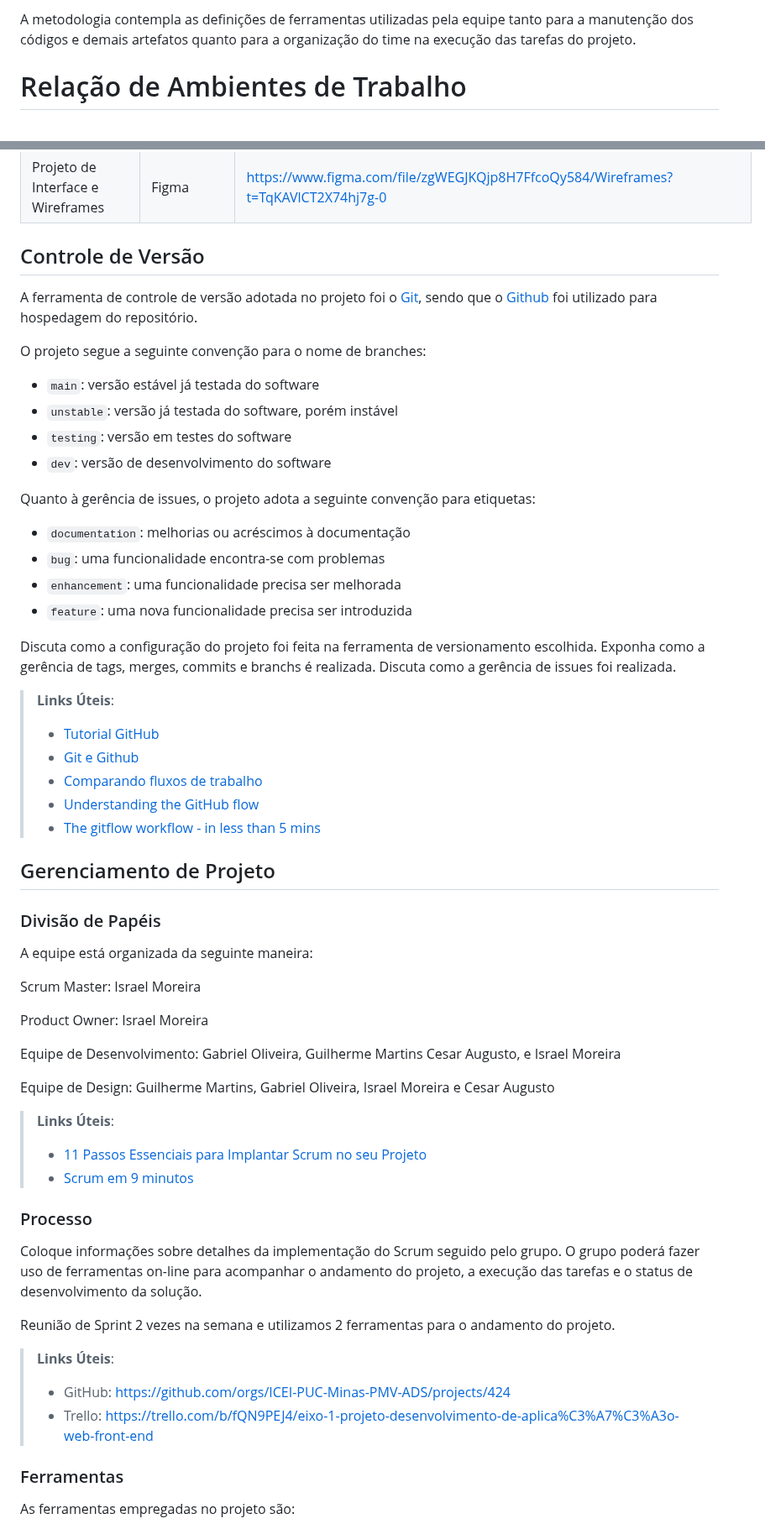
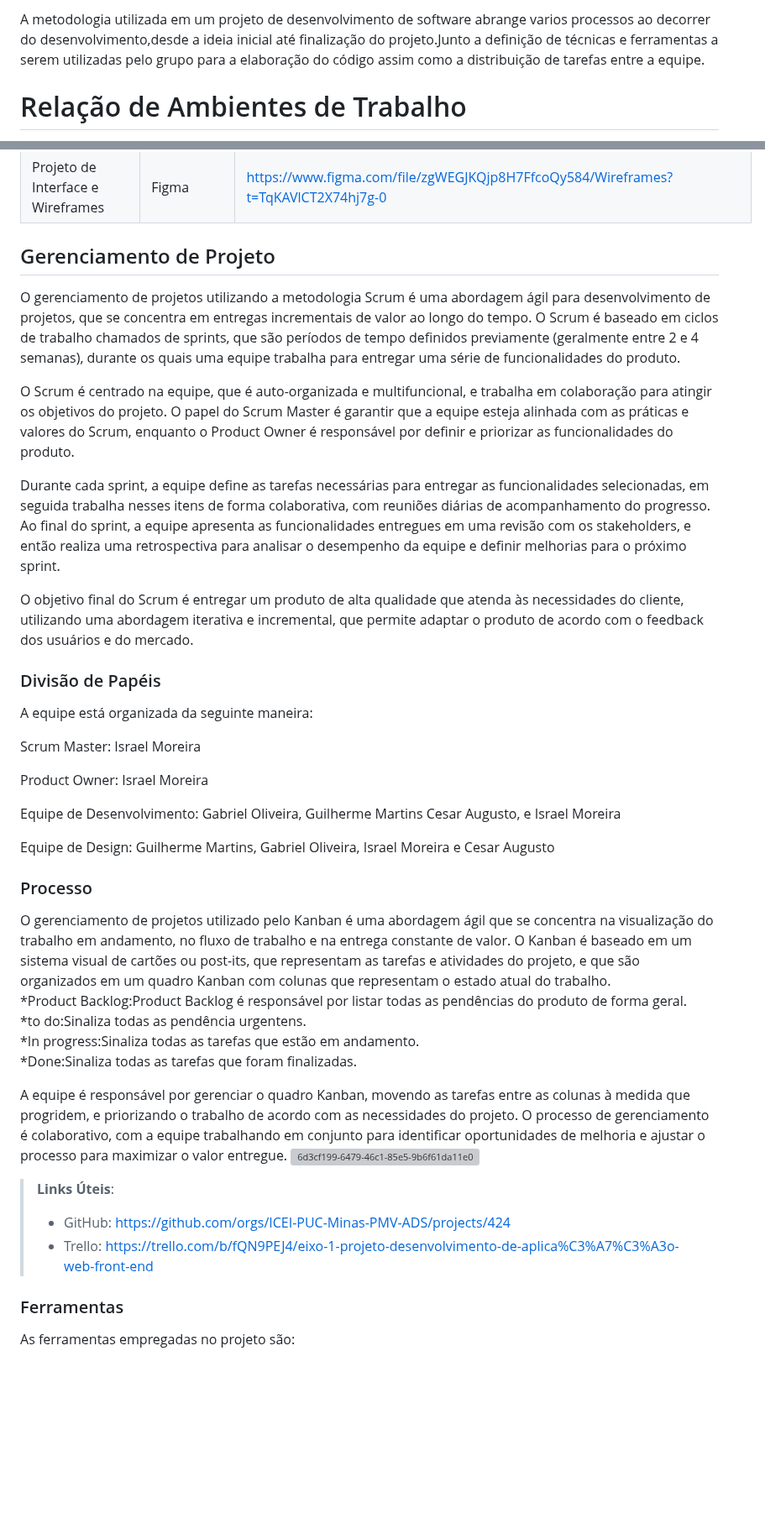
Before and after one commit to ICEI-PUC-Minas-PMV-ADS/pmv-ads-2023-1-e1-proj-web-t11-pmv-ads-2023-1-e1-proj-web-t11-01, a Markdown page: docs/03-Metodologia.md, 2 parts joined by grey strips. Shown at 84% size. GitHub-like rendering; blank space fills up the shorter version; grey boxes are pictures that could not be loaded.

```diff
--- a/docs/03-Metodologia.md
+++ b/docs/03-Metodologia.md
@@ -5,5 +4,5 @@
 
-A metodologia contempla as definições de ferramentas utilizadas pela equipe tanto para a manutenção dos códigos e demais artefatos quanto para a organização do time na execução das tarefas do projeto.
+A metodologia utilizada em um projeto de desenvolvimento de software abrange varios processos ao decorrer do desenvolvimento,desde a ideia inicial até finalização do projeto.Junto a definição de técnicas e ferramentas a serem utilizadas pelo grupo para a elaboração do código assim como a distribuição de tarefas entre a equipe.
 
 # Relação de Ambientes de Trabalho
 
@@ -16,38 +15,14 @@ Os artefatos do projeto são desenvolvidos a partir de diversas plataformas e a
 |Gerenciamento de Projetos | GitHub | https://github.com/orgs/ICEI-PUC-Minas-PMV-ADS/projects/424 |
 | Projeto de Interface e Wireframes | Figma | https://www.figma.com/file/zgWEGJKQjp8H7FfcoQy584/Wireframes?t=TqKAVlCT2X74hj7g-0 |
 
-## Controle de Versão
+## Gerenciamento de Projeto
+O gerenciamento de projetos utilizando a metodologia Scrum é uma abordagem ágil para desenvolvimento de projetos, que se concentra em entregas incrementais de valor ao longo do tempo. O Scrum é baseado em ciclos de trabalho chamados de sprints, que são períodos de tempo definidos previamente (geralmente entre 2 e 4 semanas), durante os quais uma equipe trabalha para entregar uma série de funcionalidades do produto.
 
-A ferramenta de controle de versão adotada no projeto foi o
-[Git](https://git-scm.com/), sendo que o [Github](https://github.com)
-foi utilizado para hospedagem do repositório.
+O Scrum é centrado na equipe, que é auto-organizada e multifuncional, e trabalha em colaboração para atingir os objetivos do projeto. O papel do Scrum Master é garantir que a equipe esteja alinhada com as práticas e valores do Scrum, enquanto o Product Owner é responsável por definir e priorizar as funcionalidades do produto.
 
-O projeto segue a seguinte convenção para o nome de branches:
+Durante cada sprint, a equipe define as tarefas necessárias para entregar as funcionalidades selecionadas, em seguida trabalha nesses itens de forma colaborativa, com reuniões diárias de acompanhamento do progresso. Ao final do sprint, a equipe apresenta as funcionalidades entregues em uma revisão com os stakeholders, e então realiza uma retrospectiva para analisar o desempenho da equipe e definir melhorias para o próximo sprint.
 
-- `main`: versão estável já testada do software
-- `unstable`: versão já testada do software, porém instável
-- `testing`: versão em testes do software
-- `dev`: versão de desenvolvimento do software
-
-Quanto à gerência de issues, o projeto adota a seguinte convenção para
-etiquetas:
-
-- `documentation`: melhorias ou acréscimos à documentação
-- `bug`: uma funcionalidade encontra-se com problemas
-- `enhancement`: uma funcionalidade precisa ser melhorada
-- `feature`: uma nova funcionalidade precisa ser introduzida
-
-Discuta como a configuração do projeto foi feita na ferramenta de versionamento escolhida. Exponha como a gerência de tags, merges, commits e branchs é realizada. Discuta como a gerência de issues foi realizada.
-
-> **Links Úteis**:
-> - [Tutorial GitHub](https://guides.github.com/activities/hello-world/)
-> - [Git e Github](https://www.youtube.com/playlist?list=PLHz_AreHm4dm7ZULPAmadvNhH6vk9oNZA)
->  - [Comparando fluxos de trabalho](https://www.atlassian.com/br/git/tutorials/comparing-workflows)
-> - [Understanding the GitHub flow](https://guides.github.com/introduction/flow/)
-> - [The gitflow workflow - in less than 5 mins](https://www.youtube.com/watch?v=1SXpE08hvGs)
-
-## Gerenciamento de Projeto
-
+O objetivo final do Scrum é entregar um produto de alta qualidade que atenda às necessidades do cliente, utilizando uma abordagem iterativa e incremental, que permite adaptar o produto de acordo com o feedback dos usuários e do mercado.
 ### Divisão de Papéis
 
 A equipe está organizada da seguinte maneira:
@@ -60,20 +35,20 @@ Equipe de Desenvolvimento: Gabriel Oliveira, Guilherme Martins Cesar Augusto, e
 
 Equipe de Design: Guilherme Martins, Gabriel Oliveira, Israel Moreira e Cesar Augusto
 
-> **Links Úteis**:
-> - [11 Passos Essenciais para Implantar Scrum no seu
-> Projeto](https://mindmaster.com.br/scrum-11-passos/)
-> - [Scrum em 9 minutos](https://www.youtube.com/watch?v=XfvQWnRgxG0)
+### Processo
+O gerenciamento de projetos utilizado pelo Kanban é uma abordagem ágil que se concentra na visualização do trabalho em andamento, no fluxo de trabalho e na entrega constante de valor. O Kanban é baseado em um sistema visual de cartões ou post-its, que representam as tarefas e atividades do projeto, e que são organizados em um quadro Kanban com colunas que representam o estado atual do trabalho.
+<br>
+*Product Backlog:Product Backlog é responsável por listar todas as pendências do produto de forma geral.<br>
+*to do:Sinaliza todas as pendência urgentens.<br>
+*In progress:Sinaliza todas as tarefas que estão em andamento.<br>
+*Done:Sinaliza todas as tarefas que foram finalizadas.<br>
 
-### Processo
-
-Coloque  informações sobre detalhes da implementação do Scrum seguido pelo grupo. O grupo poderá fazer uso de ferramentas on-line para acompanhar o andamento do projeto, a execução das tarefas e o status de desenvolvimento da solução.
-
-Reunião de Sprint 2 vezes na semana e utilizamos 2 ferramentas para o andamento do projeto.
+A equipe é responsável por gerenciar o quadro Kanban, movendo as tarefas entre as colunas à medida que progridem, e priorizando o trabalho de acordo com as necessidades do projeto. O processo de gerenciamento é colaborativo, com a equipe trabalhando em conjunto para identificar oportunidades de melhoria e ajustar o processo para maximizar o valor entregue.
+![6d3cf199-6479-46c1-85e5-9b6f61da11e0](https://user-images.githubusercontent.com/111918966/233823021-db14172d-8bf7-46b1-b361-35596f014a4a.jpg)
 
 > **Links Úteis**:
 > - GitHub: https://github.com/orgs/ICEI-PUC-Minas-PMV-ADS/projects/424
->  - Trello: https://trello.com/b/fQN9PEJ4/eixo-1-projeto-desenvolvimento-de-aplica%C3%A7%C3%A3o-web-front-end
+> - Trello: https://trello.com/b/fQN9PEJ4/eixo-1-projeto-desenvolvimento-de-aplica%C3%A7%C3%A3o-web-front-end
 
 ### Ferramentas
 
```
Also changed, not shown: other parts of docs/03-Metodologia.md (+0 -1 lines).
